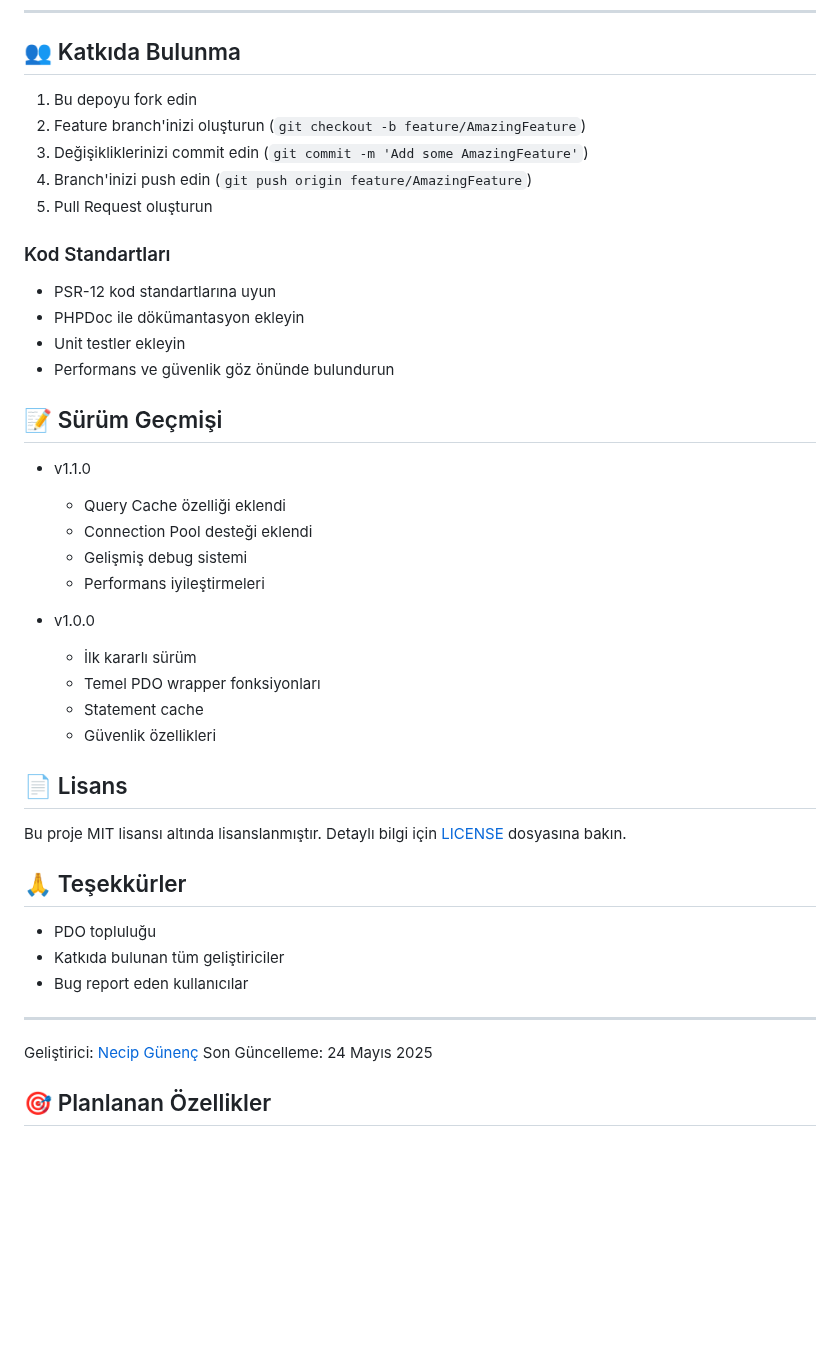
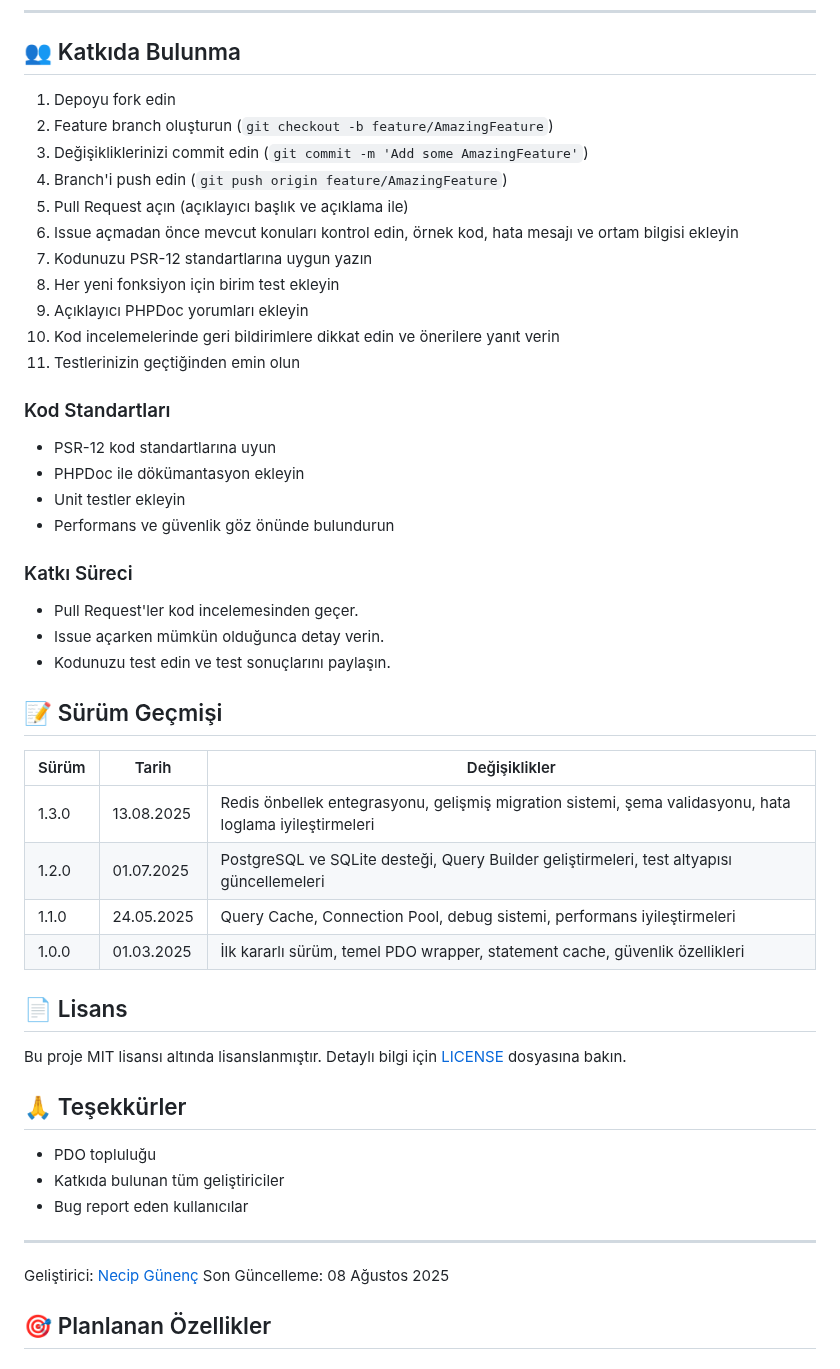
Before and after one commit to ngunenc/nsql, a Markdown page: README.md, the part around one of its changes. Drawn GitHub-style; blank space fills up the shorter version.

Commit message:
readme.md dosyası güncellendi.

```diff
--- a/README.md
+++ b/README.md
@@ -1125,11 +1158,17 @@ $db->debug();
 
 ## 👥 Katkıda Bulunma
 
-1. Bu depoyu fork edin
-2. Feature branch'inizi oluşturun (`git checkout -b feature/AmazingFeature`)
+1. Depoyu fork edin
+2. Feature branch oluşturun (`git checkout -b feature/AmazingFeature`)
 3. Değişikliklerinizi commit edin (`git commit -m 'Add some AmazingFeature'`)
-4. Branch'inizi push edin (`git push origin feature/AmazingFeature`)
-5. Pull Request oluşturun
+4. Branch'i push edin (`git push origin feature/AmazingFeature`)
+5. Pull Request açın (açıklayıcı başlık ve açıklama ile)
+6. Issue açmadan önce mevcut konuları kontrol edin, örnek kod, hata mesajı ve ortam bilgisi ekleyin
+7. Kodunuzu PSR-12 standartlarına uygun yazın
+8. Her yeni fonksiyon için birim test ekleyin
+9. Açıklayıcı PHPDoc yorumları ekleyin
+10. Kod incelemelerinde geri bildirimlere dikkat edin ve önerilere yanıt verin
+11. Testlerinizin geçtiğinden emin olun
 
 ### Kod Standartları
 - PSR-12 kod standartlarına uyun
@@ -1137,19 +1176,20 @@ $db->debug();
 - Unit testler ekleyin
 - Performans ve güvenlik göz önünde bulundurun
 
+### Katkı Süreci
+- Pull Request'ler kod incelemesinden geçer.
+- Issue açarken mümkün olduğunca detay verin.
+- Kodunuzu test edin ve test sonuçlarını paylaşın.
+
 ## 📝 Sürüm Geçmişi
 
-- v1.1.0
-  - Query Cache özelliği eklendi
-  - Connection Pool desteği eklendi
-  - Gelişmiş debug sistemi
-  - Performans iyileştirmeleri
 
-- v1.0.0
-  - İlk kararlı sürüm
-  - Temel PDO wrapper fonksiyonları
-  - Statement cache
-  - Güvenlik özellikleri
+| Sürüm   | Tarih        | Değişiklikler                                      |
+|---------|--------------|----------------------------------------------------|
+| 1.3.0   | 13.08.2025   | Redis önbellek entegrasyonu, gelişmiş migration sistemi, şema validasyonu, hata loglama iyileştirmeleri |
+| 1.2.0   | 01.07.2025   | PostgreSQL ve SQLite desteği, Query Builder geliştirmeleri, test altyapısı güncellemeleri |
+| 1.1.0   | 24.05.2025   | Query Cache, Connection Pool, debug sistemi, performans iyileştirmeleri |
+| 1.0.0   | 01.03.2025   | İlk kararlı sürüm, temel PDO wrapper, statement cache, güvenlik özellikleri |
 
 ## 📄 Lisans
 
@@ -1164,7 +1204,7 @@ Bu proje MIT lisansı altında lisanslanmıştır. Detaylı bilgi için [LICENSE
 ---
 
 Geliştirici: [Necip Günenç](https://github.com/ngunenc)
-Son Güncelleme: 24 Mayıs 2025
+Son Güncelleme: 08 Ağustos 2025
 
 ## 🎯 Planlanan Özellikler
 
```
Also changed, not shown: other parts of README.md (+39 -6 lines).
